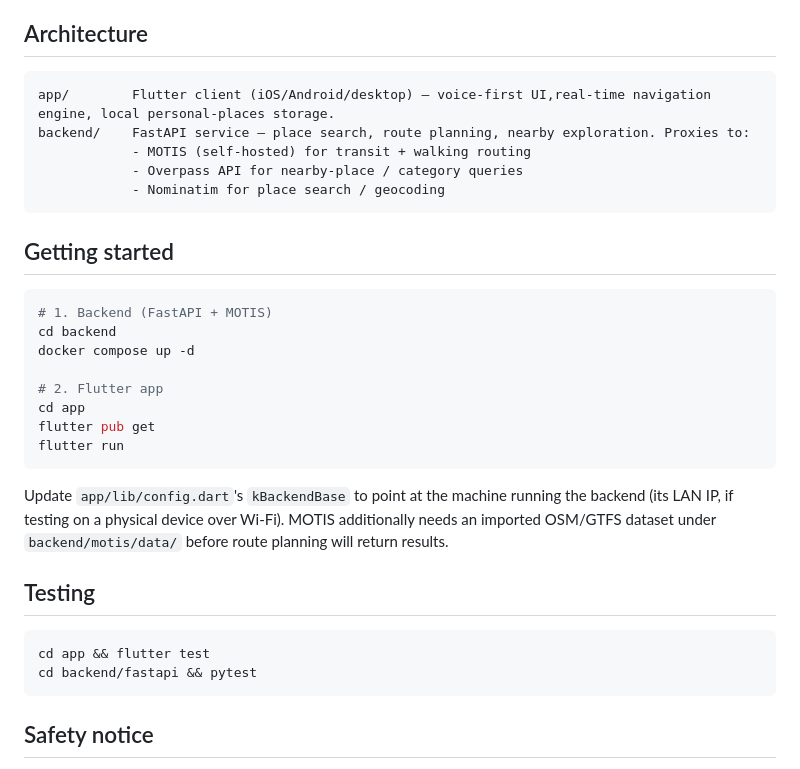
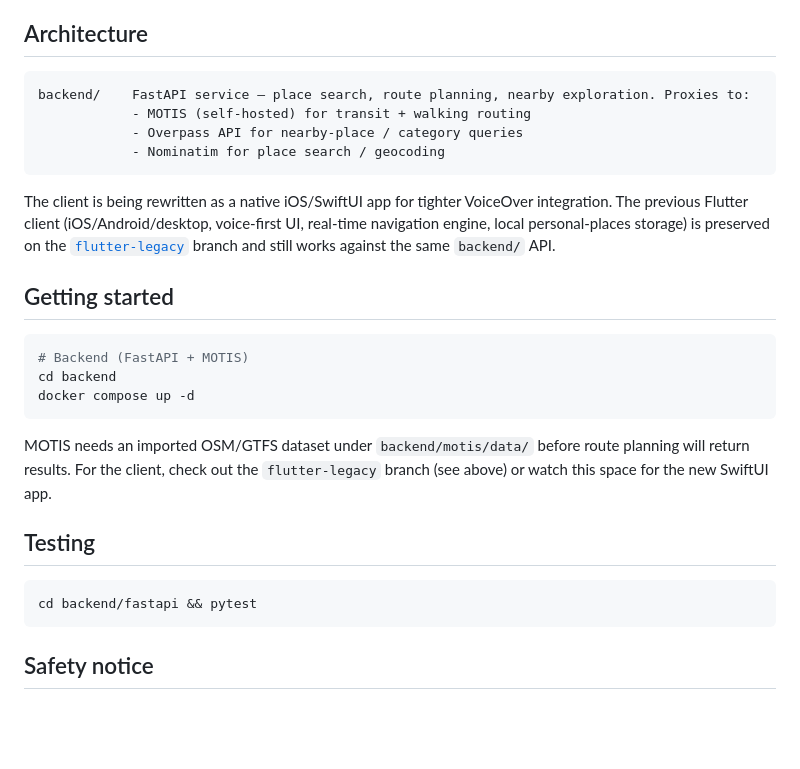
Before and after one commit to adohx/EasyPath, a Markdown page: README.md, the part around the change. GitHub-like rendering; blank space fills up the shorter version.

Commit message:
Update README for the Flutter-to-SwiftUI pivot
Client rewrite is in progress on master; point readers to
flutter-legacy for the working Flutter app until the new app lands.

````diff
--- a/README.md
+++ b/README.md
@@ -33,32 +33,34 @@ Riley wants a coffee near the Windsor Public Library, then wants to make sure th
 ## Architecture
 
 ```
-app/        Flutter client (iOS/Android/desktop) — voice-first UI,real-time navigation engine, local personal-places storage.
 backend/    FastAPI service — place search, route planning, nearby exploration. Proxies to:
             - MOTIS (self-hosted) for transit + walking routing
             - Overpass API for nearby-place / category queries
             - Nominatim for place search / geocoding
 ```
 
+The client is being rewritten as a native iOS/SwiftUI app for tighter
+VoiceOver integration. The previous Flutter client (iOS/Android/desktop,
+voice-first UI, real-time navigation engine, local personal-places
+storage) is preserved on the [`flutter-legacy`](../../tree/flutter-legacy)
+branch and still works against the same `backend/` API.
+
 ## Getting started
 
 ```bash
-# 1. Backend (FastAPI + MOTIS)
+# Backend (FastAPI + MOTIS)
 cd backend
 docker compose up -d
-
-# 2. Flutter app
-cd app
-flutter pub get
-flutter run
 ```
 
-Update `app/lib/config.dart`'s `kBackendBase` to point at the machine running the backend (its LAN IP, if testing on a physical device over Wi-Fi). MOTIS additionally needs an imported OSM/GTFS dataset under `backend/motis/data/` before route planning will return results.
+MOTIS needs an imported OSM/GTFS dataset under `backend/motis/data/`
+before route planning will return results. For the client, check out
+the `flutter-legacy` branch (see above) or watch this space for the
+new SwiftUI app.
 
 ## Testing
 
 ```bash
-cd app && flutter test
 cd backend/fastapi && pytest
 ```
 
````
